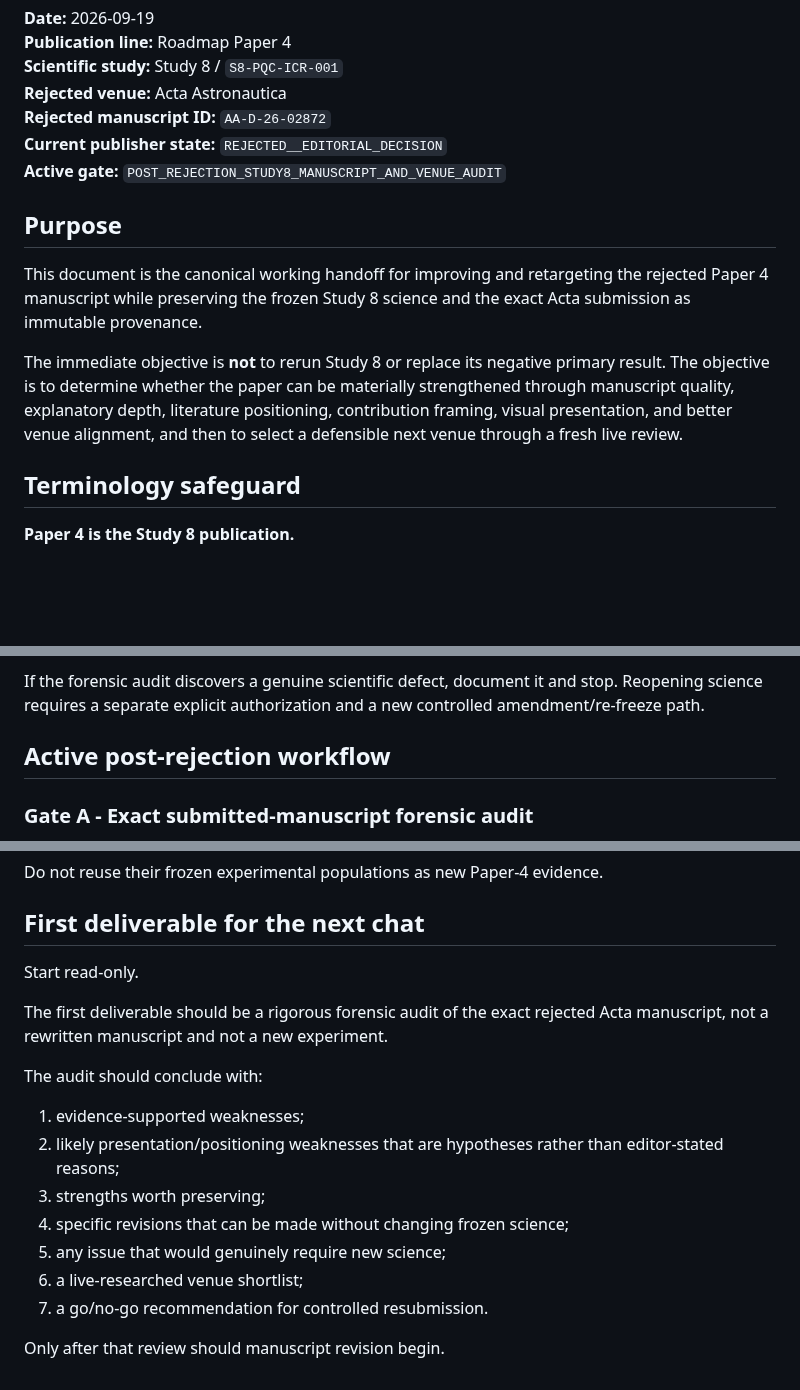
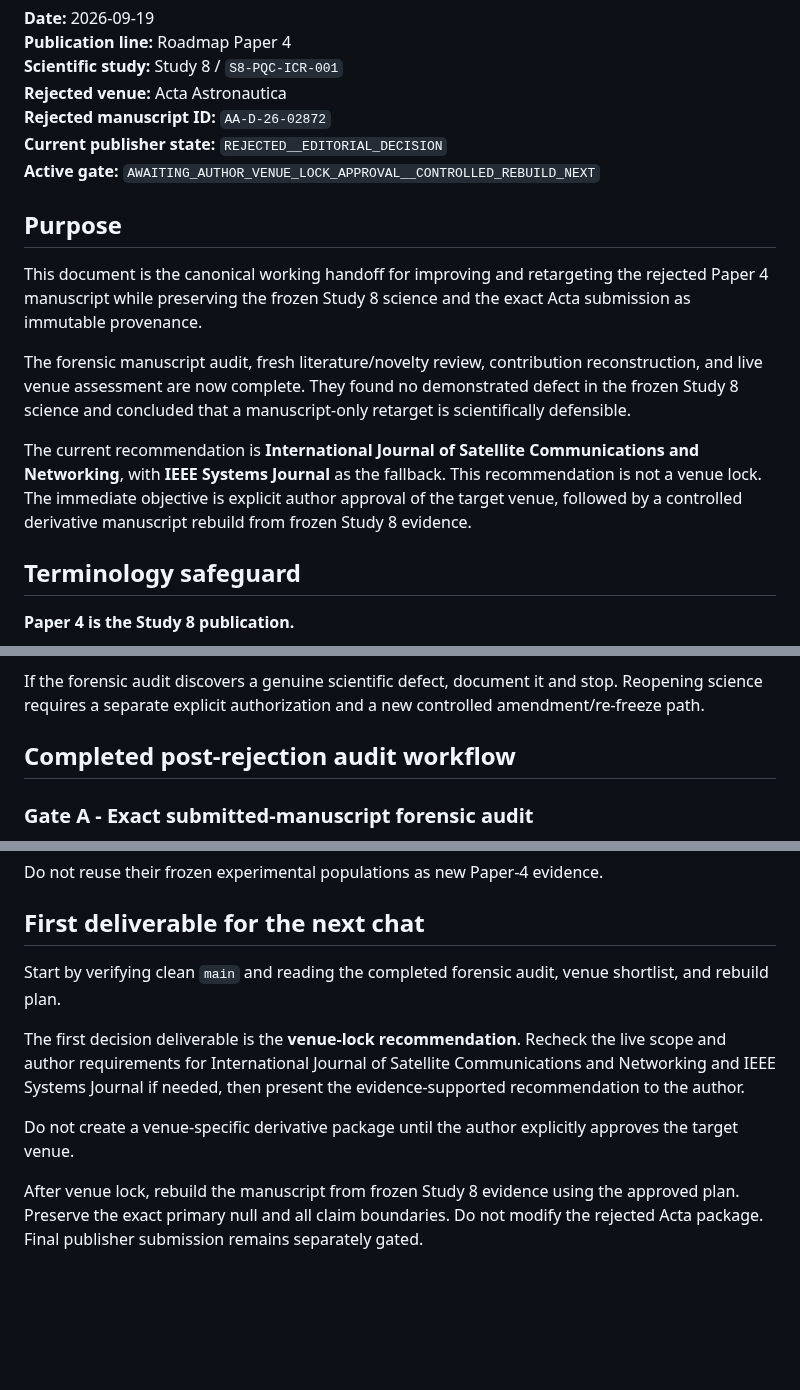
Before and after one commit to Zartharas/mission-aware-satellite-cyber-recovery, a Markdown page: publication/Paper_4_Study_8/POST_REJECTION_RESUBMISSION_HANDOFF_2026-09-19.md, 3 parts joined by grey strips. Drawn GitHub-style; blank space fills up the shorter version.

Commit message:
Advance Paper 4 resubmission handoff to venue-lock decision

```diff
--- a/publication/Paper_4_Study_8/POST_REJECTION_RESUBMISSION_HANDOFF_2026-09-19.md
+++ b/publication/Paper_4_Study_8/POST_REJECTION_RESUBMISSION_HANDOFF_2026-09-19.md
@@ -6,13 +6,15 @@
 **Rejected venue:** Acta Astronautica
 **Rejected manuscript ID:** `AA-D-26-02872`
 **Current publisher state:** `REJECTED__EDITORIAL_DECISION`
-**Active gate:** `POST_REJECTION_STUDY8_MANUSCRIPT_AND_VENUE_AUDIT`
+**Active gate:** `AWAITING_AUTHOR_VENUE_LOCK_APPROVAL__CONTROLLED_REBUILD_NEXT`
 
 ## Purpose
 
 This document is the canonical working handoff for improving and retargeting the rejected Paper 4 manuscript while preserving the frozen Study 8 science and the exact Acta submission as immutable provenance.
 
-The immediate objective is **not** to rerun Study 8 or replace its negative primary result. The objective is to determine whether the paper can be materially strengthened through manuscript quality, explanatory depth, literature positioning, contribution framing, visual presentation, and better venue alignment, and then to select a defensible next venue through a fresh live review.
+The forensic manuscript audit, fresh literature/novelty review, contribution reconstruction, and live venue assessment are now complete. They found no demonstrated defect in the frozen Study 8 science and concluded that a manuscript-only retarget is scientifically defensible.
+
+The current recommendation is **International Journal of Satellite Communications and Networking**, with **IEEE Systems Journal** as the fallback. This recommendation is not a venue lock. The immediate objective is explicit author approval of the target venue, followed by a controlled derivative manuscript rebuild from frozen Study 8 evidence.
 
 ## Terminology safeguard
 
@@ -108,7 +110,7 @@ Do not attempt to improve publication prospects by:
 
 If the forensic audit discovers a genuine scientific defect, document it and stop. Reopening science requires a separate explicit authorization and a new controlled amendment/re-freeze path.
 
-## Active post-rejection workflow
+## Completed post-rejection audit workflow
 
 ### Gate A - Exact submitted-manuscript forensic audit
 
@@ -242,18 +244,10 @@ Do not reuse their frozen experimental populations as new Paper-4 evidence.
 
 ## First deliverable for the next chat
 
-Start read-only.
+Start by verifying clean `main` and reading the completed forensic audit, venue shortlist, and rebuild plan.
 
-The first deliverable should be a rigorous forensic audit of the exact rejected Acta manuscript, not a rewritten manuscript and not a new experiment.
+The first decision deliverable is the **venue-lock recommendation**. Recheck the live scope and author requirements for International Journal of Satellite Communications and Networking and IEEE Systems Journal if needed, then present the evidence-supported recommendation to the author.
 
-The audit should conclude with:
+Do not create a venue-specific derivative package until the author explicitly approves the target venue.
 
-1. evidence-supported weaknesses;
-2. likely presentation/positioning weaknesses that are hypotheses rather than editor-stated reasons;
-3. strengths worth preserving;
-4. specific revisions that can be made without changing frozen science;
-5. any issue that would genuinely require new science;
-6. a live-researched venue shortlist;
-7. a go/no-go recommendation for controlled resubmission.
-
-Only after that review should manuscript revision begin.
+After venue lock, rebuild the manuscript from frozen Study 8 evidence using the approved plan. Preserve the exact primary null and all claim boundaries. Do not modify the rejected Acta package. Final publisher submission remains separately gated.
```
